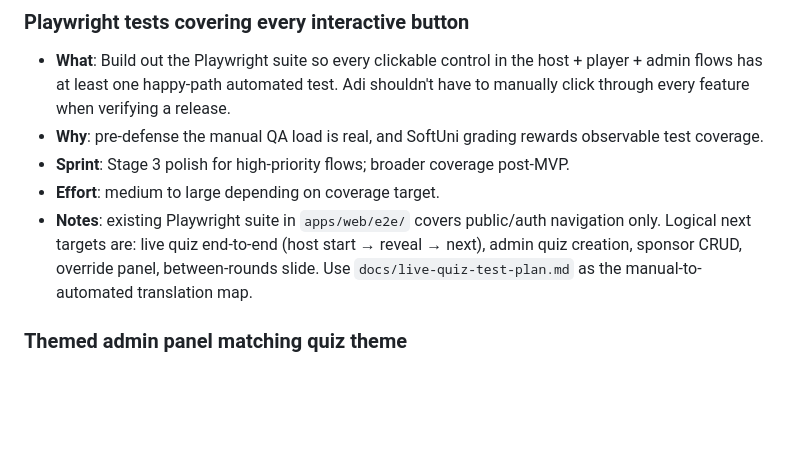
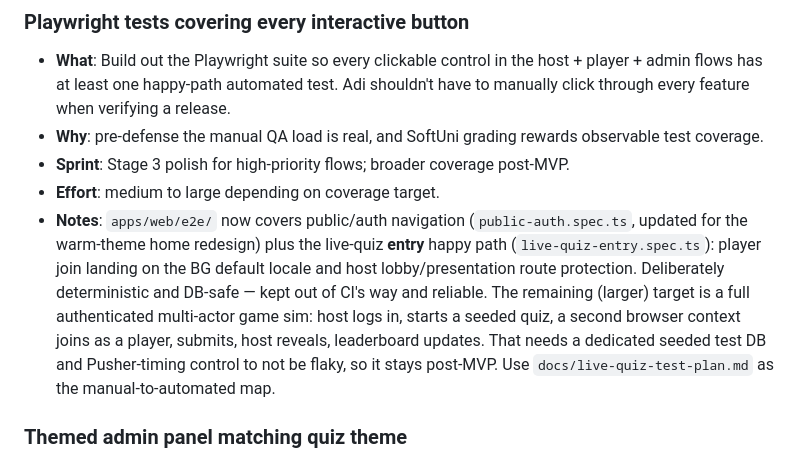
Before and after one commit to adibonev/Meloman, a Markdown page: docs/backlog.md, the part around the change. GitHub-like rendering; blank space fills up the shorter version.

Commit message:
docs: backlog reflects shipped live-quiz entry e2e
Co-Authored-By: Claude Opus 4.7 <noreply@anthropic.com>

```diff
--- a/docs/backlog.md
+++ b/docs/backlog.md
@@ -69,11 +69,17 @@ Each item lists:
 - **Sprint**: Stage 3 polish for high-priority flows; broader coverage
   post-MVP.
 - **Effort**: medium to large depending on coverage target.
-- **Notes**: existing Playwright suite in `apps/web/e2e/` covers
-  public/auth navigation only. Logical next targets are: live quiz
-  end-to-end (host start → reveal → next), admin quiz creation, sponsor
-  CRUD, override panel, between-rounds slide. Use `docs/live-quiz-test-plan.md`
-  as the manual-to-automated translation map.
+- **Notes**: `apps/web/e2e/` now covers public/auth navigation
+  (`public-auth.spec.ts`, updated for the warm-theme home redesign) plus
+  the live-quiz **entry** happy path (`live-quiz-entry.spec.ts`): player
+  join landing on the BG default locale and host lobby/presentation
+  route protection. Deliberately deterministic and DB-safe — kept out of
+  CI's way and reliable. The remaining (larger) target is a full
+  authenticated multi-actor game sim: host logs in, starts a seeded
+  quiz, a second browser context joins as a player, submits, host
+  reveals, leaderboard updates. That needs a dedicated seeded test DB
+  and Pusher-timing control to not be flaky, so it stays post-MVP. Use
+  `docs/live-quiz-test-plan.md` as the manual-to-automated map.
 
 ### Themed admin panel matching quiz theme
 
```
